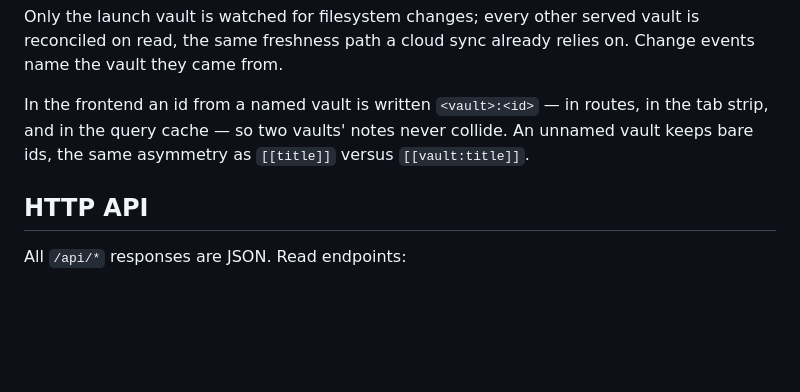
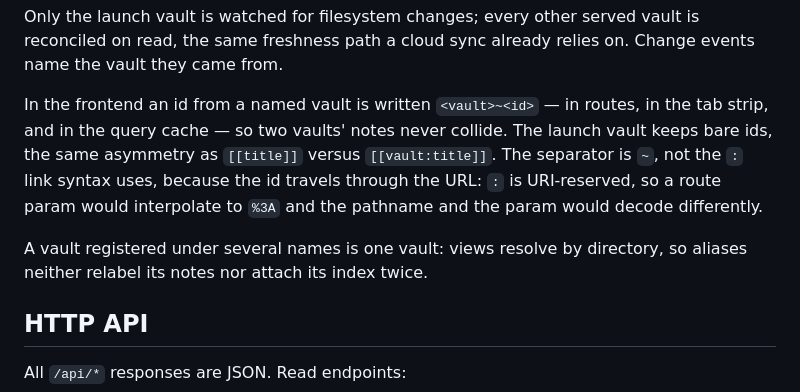
Before and after one commit to ttak0422/track, a Markdown page: docs/spec/web.md, the part around the change. Rendered like a GitHub page; blank space fills up the shorter version.

```diff
--- a/docs/spec/web.md
+++ b/docs/spec/web.md
@@ -44,10 +44,15 @@ Only the launch vault is watched for filesystem changes; every other served
 vault is reconciled on read, the same freshness path a cloud sync already
 relies on. Change events name the vault they came from.
 
-In the frontend an id from a named vault is written `<vault>:<id>` — in routes,
+In the frontend an id from a named vault is written `<vault>~<id>` — in routes,
 in the tab strip, and in the query cache — so two vaults' notes never collide.
-An unnamed vault keeps bare ids, the same asymmetry as `[[title]]` versus
-`[[vault:title]]`.
+The launch vault keeps bare ids, the same asymmetry as `[[title]]` versus
+`[[vault:title]]`. The separator is `~`, not the `:` link syntax uses, because
+the id travels through the URL: `:` is URI-reserved, so a route param would
+interpolate to `%3A` and the pathname and the param would decode differently.
+
+A vault registered under several names is one vault: views resolve by directory,
+so aliases neither relabel its notes nor attach its index twice.
 
 ## HTTP API
 
```
Also changed, not shown: docs/adr/0054-vault-aware-web-workspace.md (+18 -2 lines).
